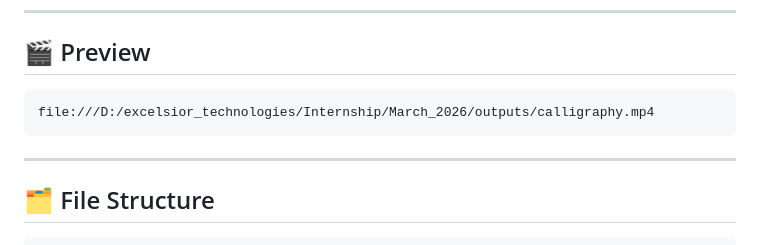
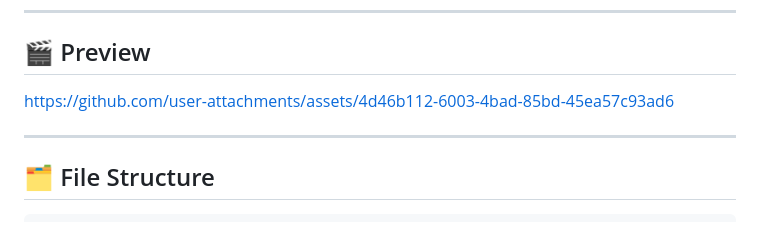
Before and after one commit to Excelsior-Technologies-Community/flutter_calligraphy, a Markdown page: README.md, the part around the change. Drawn GitHub-style.

````diff
--- a/README.md
+++ b/README.md
@@ -47,9 +47,7 @@ flutter pub get
 
 ## 🎬 Preview
 
-```
-file:///D:/excelsior_technologies/Internship/March_2026/outputs/calligraphy.mp4
-```
+https://github.com/user-attachments/assets/4d46b112-6003-4bad-85bd-45ea57c93ad6
 
 ----
 
````
